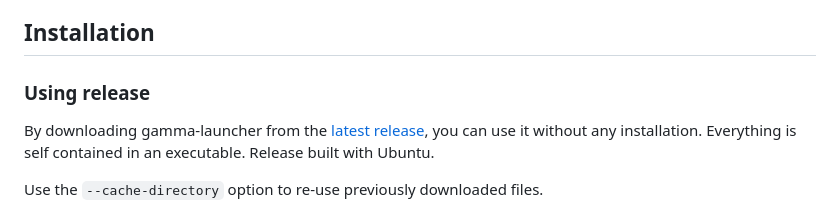
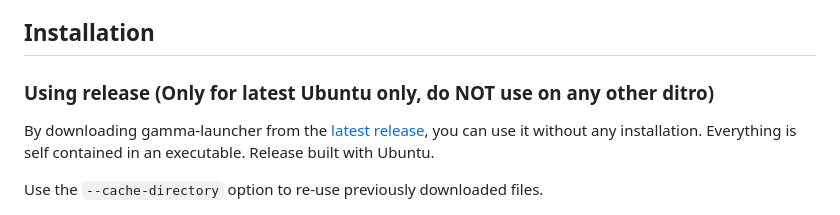
Before and after one commit to Mord3rca/gamma-launcher, a Markdown page: README.md, the part around the change. GitHub-like rendering.

Commit message:
Binary release - Ubuntu only.
Cleary marking binary release as for Ubuntu only.

```diff
--- a/README.md
+++ b/README.md
@@ -7,7 +7,7 @@ This is a reimplementation of G.AM.M.A. launcher used for the first setup. You w
 
 ## Installation
 
-### Using release
+### Using release (Only for latest Ubuntu only, do NOT use on any other ditro)
 
 By downloading gamma-launcher from the [latest release](https://github.com/Mord3rca/gamma-launcher/releases/latest), you can use it without any installation. Everything is self contained in an executable. Release built with Ubuntu.
 
```
